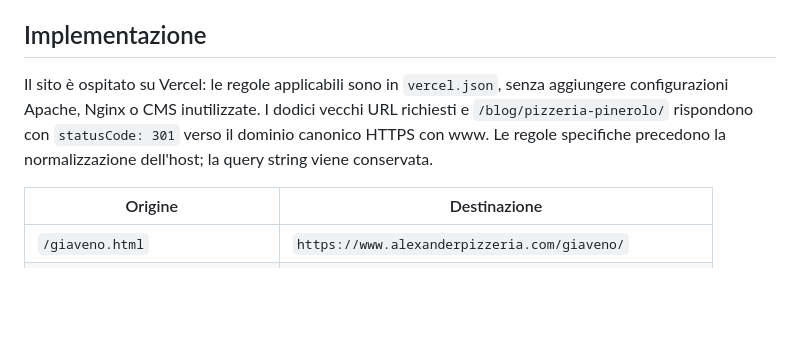
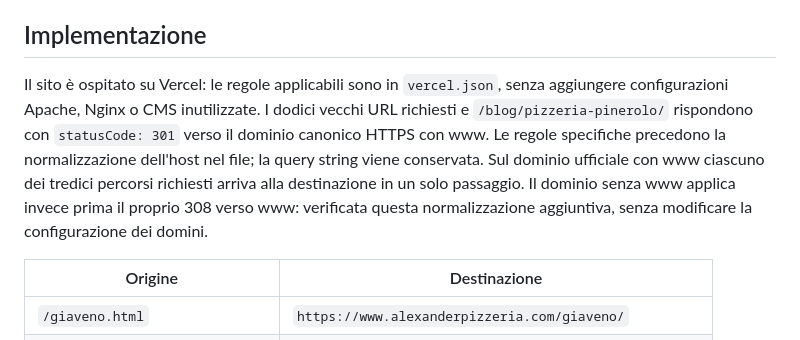
Before and after one commit to tonyno16/Alexander-Pizzeria, a Markdown page: docs/releases/2026-10-23-seo-task6.md, the part around the change. Rendered like a GitHub page; blank space fills up the shorter version.

Commit message:
Record verified canonical host redirect behavior

```diff
--- a/docs/releases/2026-10-23-seo-task6.md
+++ b/docs/releases/2026-10-23-seo-task6.md
@@ -4,7 +4,7 @@ Richiesta del gestore basata sui dati Search Console riportati in chat. Le metri
 
 ## Implementazione
 
-Il sito è ospitato su Vercel: le regole applicabili sono in `vercel.json`, senza aggiungere configurazioni Apache, Nginx o CMS inutilizzate. I dodici vecchi URL richiesti e `/blog/pizzeria-pinerolo/` rispondono con `statusCode: 301` verso il dominio canonico HTTPS con www. Le regole specifiche precedono la normalizzazione dell'host; la query string viene conservata.
+Il sito è ospitato su Vercel: le regole applicabili sono in `vercel.json`, senza aggiungere configurazioni Apache, Nginx o CMS inutilizzate. I dodici vecchi URL richiesti e `/blog/pizzeria-pinerolo/` rispondono con `statusCode: 301` verso il dominio canonico HTTPS con www. Le regole specifiche precedono la normalizzazione dell'host nel file; la query string viene conservata. Sul dominio ufficiale con www ciascuno dei tredici percorsi richiesti arriva alla destinazione in un solo passaggio. Il dominio senza www applica invece prima il proprio 308 verso www: verificata questa normalizzazione aggiuntiva, senza modificare la configurazione dei domini.
 
 | Origine | Destinazione |
 | --- | --- |
```
